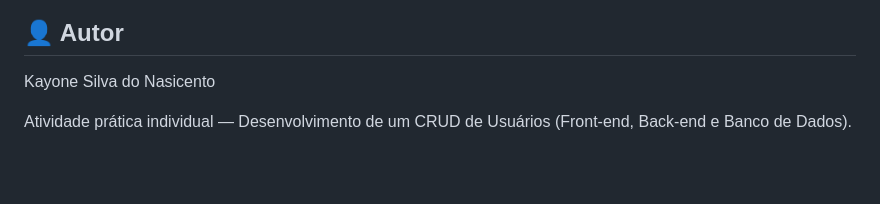
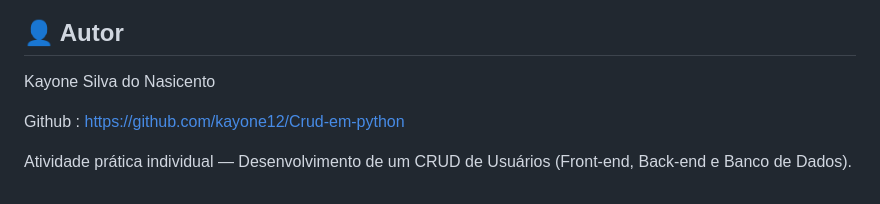
Before and after one commit to kayone12/Crud-em-python, a Markdown page: README.md, the part around the change. Rendered like a GitHub page; blank space fills up the shorter version.

Commit message:
Add GitHub link to README

```diff
--- a/README.md
+++ b/README.md
@@ -200,4 +200,6 @@ Tabela `usuarios`:
 ## 👤 Autor
 Kayone Silva do Nasicento
 
+Github : https://github.com/kayone12/Crud-em-python
+
 Atividade prática individual — Desenvolvimento de um CRUD de Usuários (Front-end, Back-end e Banco de Dados).
```
